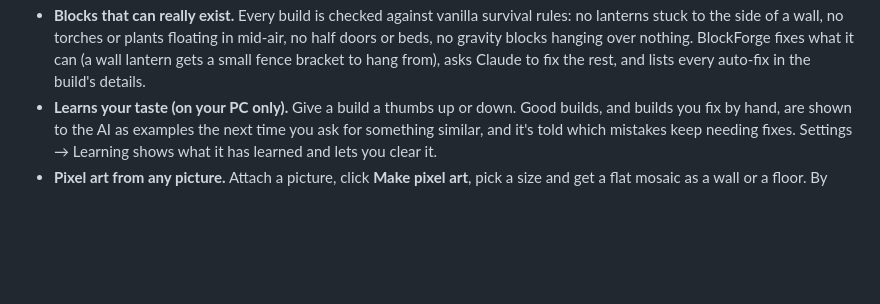
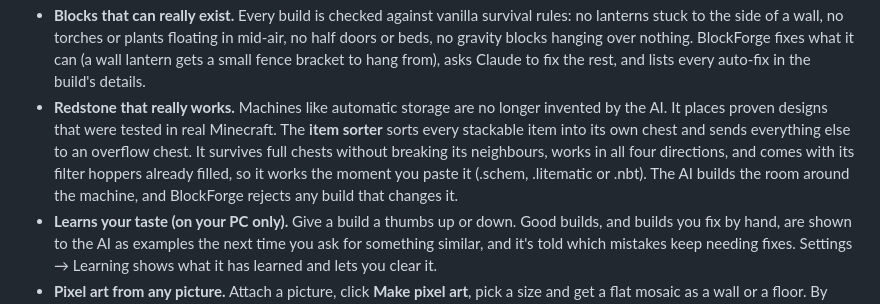
Before and after one commit to Ryn-labs/BlockForge, a Markdown page: README.md, the part around the change. GitHub-like rendering; blank space fills up the shorter version.

Commit message:
1.8.0: README for proven redstone machines

```diff
--- a/README.md
+++ b/README.md
@@ -51,6 +51,7 @@ Then you download it in the format you need. There's no paywall and no per-downl
   repeated lines are cached so they never cost credits twice, and your remaining credits are shown. If your
   credits run out or the key fails, Flint falls back to his offline voice by himself.
 - **Blocks that can really exist.** Every build is checked against vanilla survival rules: no lanterns stuck to the side of a wall, no torches or plants floating in mid-air, no half doors or beds, no gravity blocks hanging over nothing. BlockForge fixes what it can (a wall lantern gets a small fence bracket to hang from), asks Claude to fix the rest, and lists every auto-fix in the build's details.
+- **Redstone that really works.** Machines like automatic storage are no longer invented by the AI. It places proven designs that were tested in real Minecraft. The **item sorter** sorts every stackable item into its own chest and sends everything else to an overflow chest. It survives full chests without breaking its neighbours, works in all four directions, and comes with its filter hoppers already filled, so it works the moment you paste it (.schem, .litematic or .nbt). The AI builds the room around the machine, and BlockForge rejects any build that changes it.
 - **Learns your taste (on your PC only).** Give a build a thumbs up or down. Good builds, and builds you fix by hand, are shown to the AI as examples the next time you ask for something similar, and it's told which mistakes keep needing fixes. Settings → Learning shows what it has learned and lets you clear it.
 - **Pixel art from any picture.** Attach a picture, click **Make pixel art**, pick a size and get a flat mosaic as a wall or a floor. By default it uses every full block in your game, with colours read from the real textures in your own Minecraft install (about 230 blocks), so shading looks natural. Flat colours stay one block, edges stay crisp, and you can cap how many different blocks it uses or stick to concrete, wool or terracotta. No AI involved, so it is instant and free.
 - **Use your modpack.** In **Settings → Mods**, BlockForge finds your CurseForge, Modrinth, Prism, MultiMC, ATLauncher and GDLauncher instances, or you can point it at any mods folder. It reads every mod jar on your PC (furniture, biome and decoration mods...), lists the blocks, lets you switch mods on and off, and lets Claude build with those blocks. Modded blocks show with their real texture colours, and the schematic is saved for your pack's Minecraft version.
```
